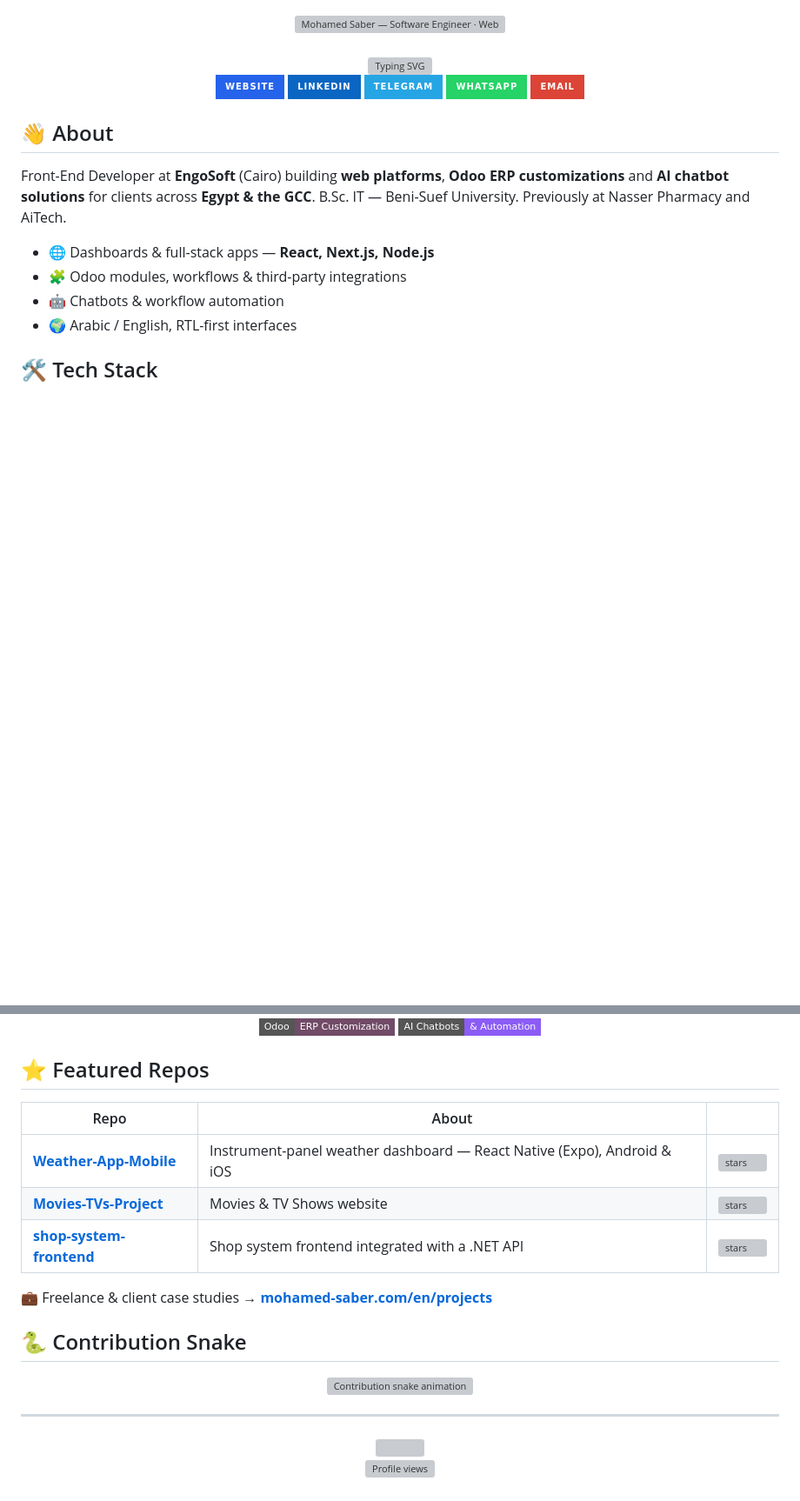
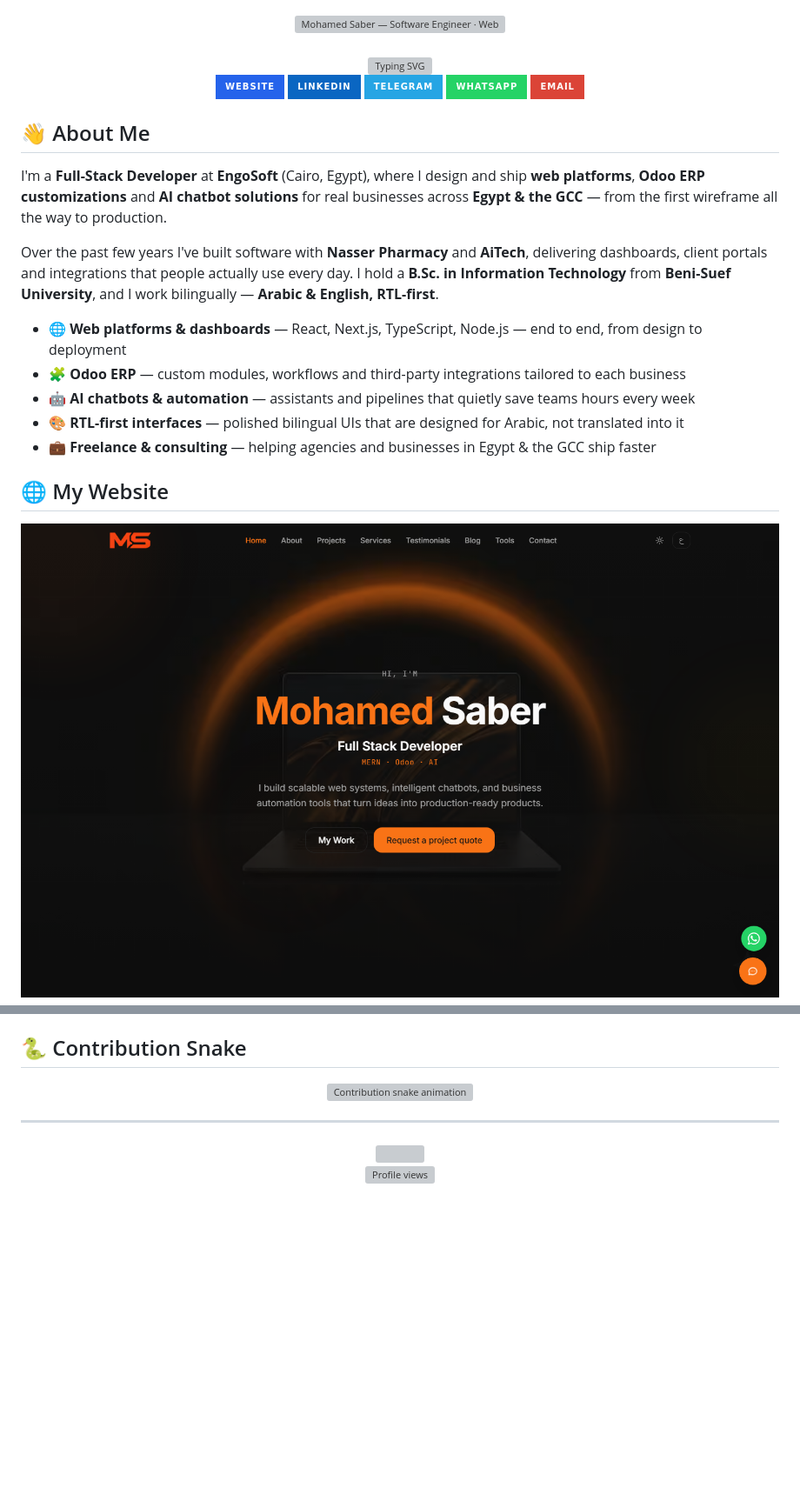
Before and after one commit to MohamedSaber55/MohamedSaber55, a Markdown page: README.md, 2 parts joined by grey strips. Shown at 87% size. GitHub-like rendering; pictures changed too: assets/website-hero.png (added); badges without logos; blank space fills up the shorter version; grey boxes are pictures that could not be loaded.

Commit message:
design: light hero, rich about, website screenshot; drop tech stack & featured repos

```diff
--- a/README.md
+++ b/README.md
@@ -16,15 +16,22 @@
   <a href="mailto:mohamed.saber.abdeltawab@gmail.com"><img src="https://img.shields.io/badge/-Email-DB4437?style=for-the-badge&logo=Gmail&logoColor=white" alt="Email"/></a>
 </div>
 
-## 👋 About
+## 👋 About Me
 
-Front-End Developer at **EngoSoft** (Cairo) building **web platforms**, **Odoo ERP customizations** and **AI chatbot solutions** for clients across **Egypt & the GCC**. B.Sc. IT — Beni-Suef University. Previously at Nasser Pharmacy and AiTech.
+I'm a **Full-Stack Developer** at **EngoSoft** (Cairo, Egypt), where I design and ship **web platforms**, **Odoo ERP customizations** and **AI chatbot solutions** for real businesses across **Egypt & the GCC** — from the first wireframe all the way to production.
 
-- 🌐 Dashboards & full-stack apps — **React, Next.js, Node.js**
-- 🧩 Odoo modules, workflows & third-party integrations
-- 🤖 Chatbots & workflow automation
-- 🌍 Arabic / English, RTL-first interfaces
+Over the past few years I've built software with **Nasser Pharmacy** and **AiTech**, delivering dashboards, client portals and integrations that people actually use every day. I hold a **B.Sc. in Information Technology** from **Beni-Suef University**, and I work bilingually — **Arabic & English, RTL-first**.
 
-## 🛠️ Tech Stack
+- 🌐 **Web platforms & dashboards** — React, Next.js, TypeScript, Node.js — end to end, from design to deployment
+- 🧩 **Odoo ERP** — custom modules, workflows and third-party integrations tailored to each business
+- 🤖 **AI chatbots & automation** — assistants and pipelines that quietly save teams hours every week
+- 🎨 **RTL-first interfaces** — polished bilingual UIs that are designed for Arabic, not translated into it
+- 💼 **Freelance & consulting** — helping agencies and businesses in Egypt & the GCC ship faster
+
+## 🌐 My Website
+
+<a href="https://www.mohamed-saber.com/en">
+  <img src="./assets/website-hero.png" alt="mohamed-saber.com — Mohamed Saber, Full Stack Developer · MERN · Odoo · AI" width="100%"/>
+</a>
 
 <div align="center">
@@ -38,19 +39,4 @@ Front-End Developer at **EngoSoft** (Cairo) building **web platforms**, **Odoo E
 </div>
-
-<div align="center">
-  <img src="https://img.shields.io/badge/Odoo-ERP_Customization-714B67?style=flat-square&logo=Odoo&logoColor=white" alt="Odoo"/>
-  <img src="https://img.shields.io/badge/AI_Chatbots-%26_Automation-8B5CF6?style=flat-square" alt="AI chatbots"/>
-</div>
-
-## ⭐ Featured Repos
-
-| Repo | About | |
-|---|---|---|
-| **[Weather-App-Mobile](https://github.com/MohamedSaber55/Weather-App-Mobile)** | Instrument-panel weather dashboard — React Native (Expo), Android & iOS | ![stars](https://img.shields.io/github/stars/MohamedSaber55/Weather-App-Mobile?style=flat&label=stars&color=2563EB) |
-| **[Movies-TVs-Project](https://github.com/MohamedSaber55/Movies-TVs-Project)** | Movies & TV Shows website | ![stars](https://img.shields.io/github/stars/MohamedSaber55/Movies-TVs-Project?style=flat&label=stars&color=2563EB) |
-| **[shop-system-frontend](https://github.com/MohamedSaber55/shop-system-frontend)** | Shop system frontend integrated with a .NET API | ![stars](https://img.shields.io/github/stars/MohamedSaber55/shop-system-frontend?style=flat&label=stars&color=2563EB) |
-
-💼 Freelance & client case studies → **[mohamed-saber.com/en/projects](https://www.mohamed-saber.com/en/projects)**
 
 ## 🐍 Contribution Snake
 
```
Also changed, not shown: other parts of README.md (+2 -8 lines), 1 other file.
